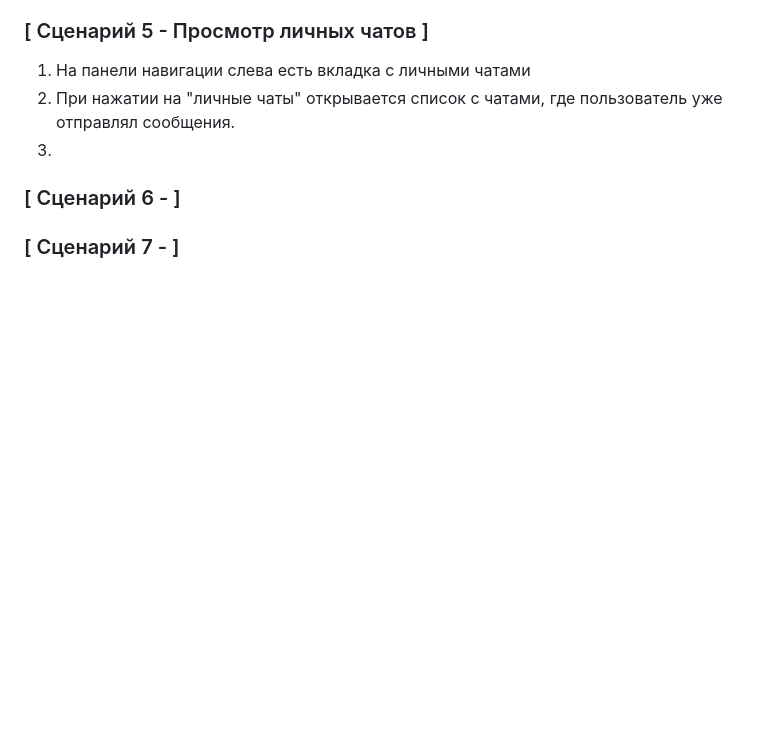
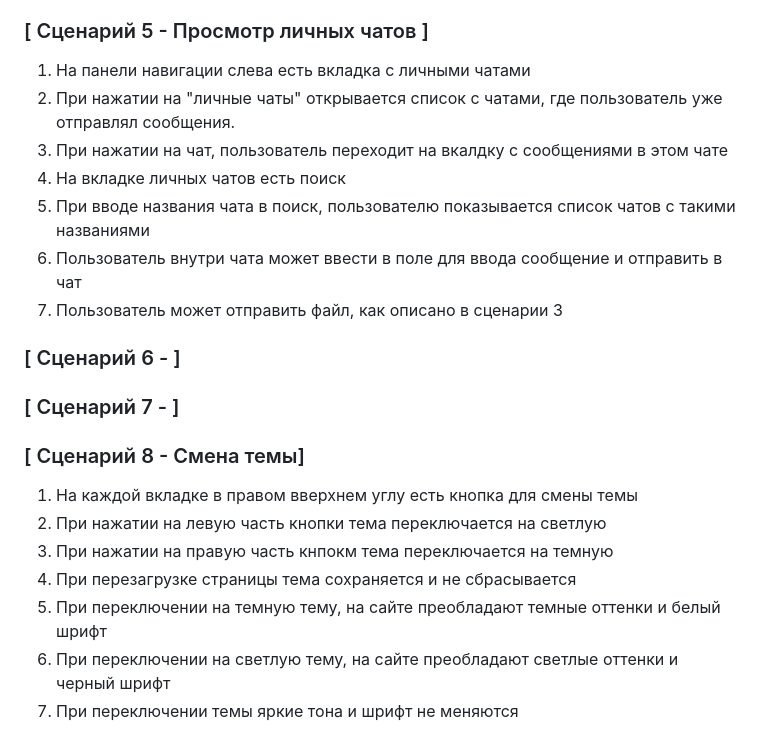
Before and after one commit to XRay876/IVR, a Markdown page: tisemenov_user_scripts.md, the part around the change. GitHub-like rendering; blank space fills up the shorter version.

```diff
--- a/tisemenov_user_scripts.md
+++ b/tisemenov_user_scripts.md
@@ -59,10 +59,25 @@
 
 1. На панели навигации слева есть вкладка с личными чатами
 2. При нажатии на "личные чаты" открывается список с чатами, где пользователь уже отправлял сообщения.
-3.
+3. При нажатии на чат, пользователь переходит на вкалдку с сообщениями в этом чате
+4. На вкладке личных чатов есть поиск
+5. При вводе названия чата в поиск, пользователю показывается список чатов с такими названиями
+6. Пользователь внутри чата может ввести в поле для ввода сообщение и отправить в чат
+7. Пользователь может отправить файл, как описано в сценарии 3
 
 ### [ Сценарий 6 -  ]
 
 
 
 ### [ Сценарий 7 -  ]
+
+
+### [ Сценарий 8 - Смена темы]
+
+1. На каждой вкладке в правом вверхнем углу есть кнопка для смены темы
+2. При нажатии на левую часть кнопки тема переключается на светлую
+3. При нажатии на правую часть кнпокм тема переключается на темную
+4. При перезагрузке страницы тема сохраняется и не сбрасывается
+5. При переключении на темную тему, на сайте преобладают темные оттенки и белый шрифт
+6. При переключении на светлую тему, на сайте преобладают светлые оттенки и черный шрифт
+7. При переключении темы яркие тона и шрифт не меняются
```
